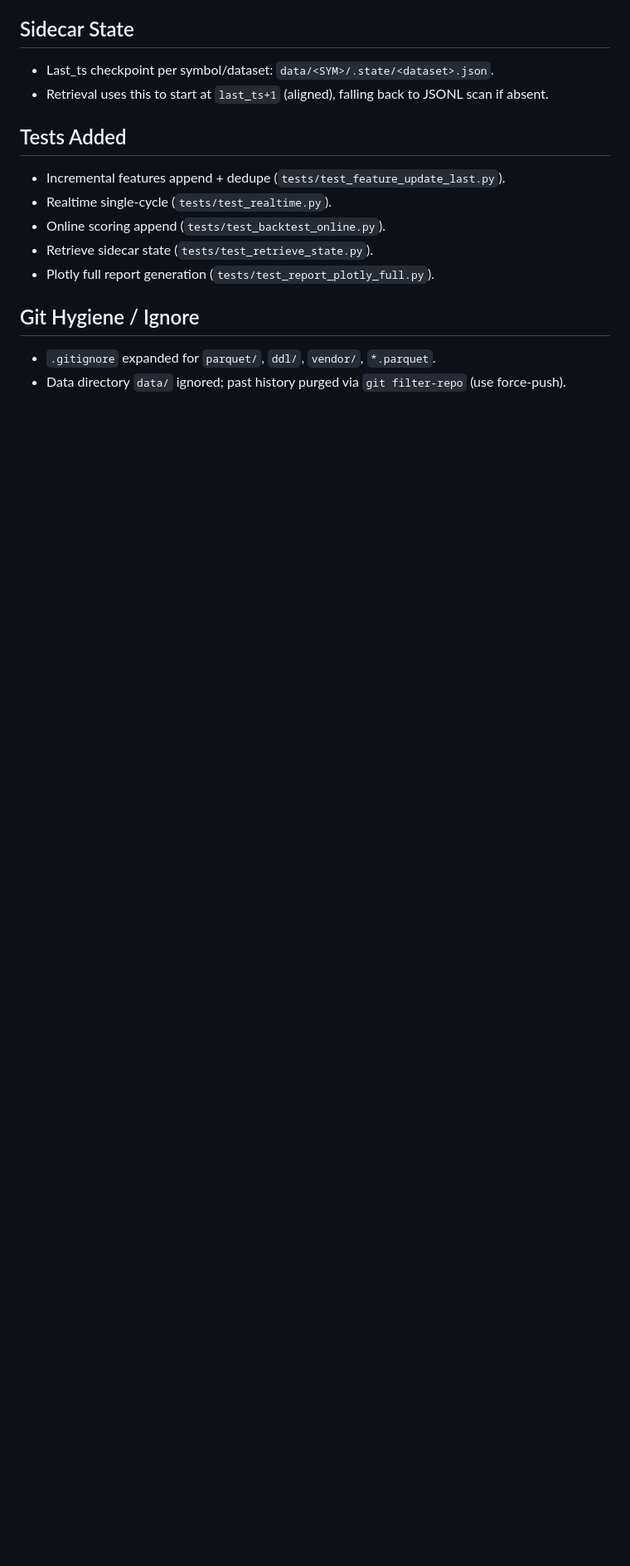
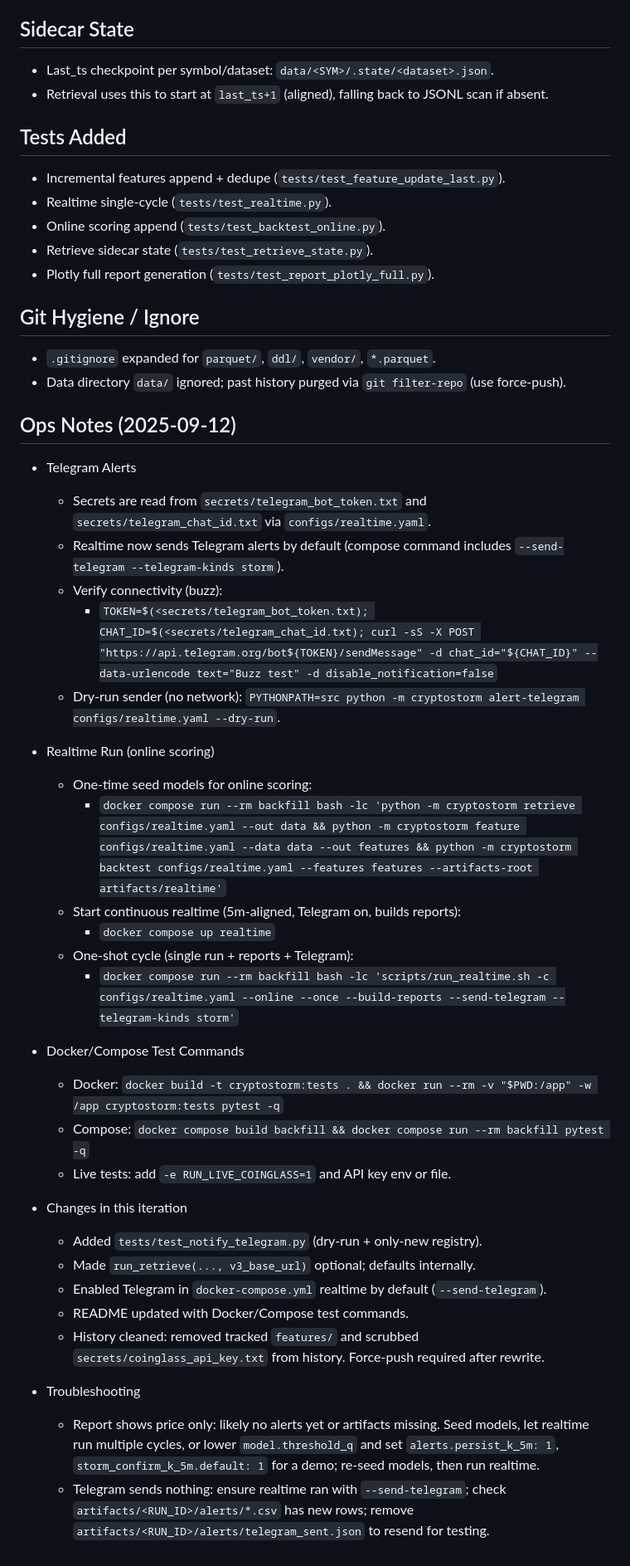
Before and after one commit to thaodo2512/scaning, a Markdown page: AGENTS.md, the part around the change. Shown: that part at 83% size. Rendered like a GitHub page; blank space fills up the shorter version.

Commit message:
docs(agents): capture ops notes for Telegram, realtime defaults, test commands, and history cleanup

```diff
--- a/AGENTS.md
+++ b/AGENTS.md
@@ -104,3 +104,36 @@ This repository now includes a complete Phase 0–5 realtime implementation with
 ## Git Hygiene / Ignore
 - `.gitignore` expanded for `parquet/`, `ddl/`, `vendor/`, `*.parquet`.
 - Data directory `data/` ignored; past history purged via `git filter-repo` (use force‑push).
+
+## Ops Notes (2025‑09‑12)
+
+- Telegram Alerts
+  - Secrets are read from `secrets/telegram_bot_token.txt` and `secrets/telegram_chat_id.txt` via `configs/realtime.yaml`.
+  - Realtime now sends Telegram alerts by default (compose command includes `--send-telegram --telegram-kinds storm`).
+  - Verify connectivity (buzz):
+    - `TOKEN=$(<secrets/telegram_bot_token.txt); CHAT_ID=$(<secrets/telegram_chat_id.txt); curl -sS -X POST "https://api.telegram.org/bot${TOKEN}/sendMessage" -d chat_id="${CHAT_ID}" --data-urlencode text="Buzz test" -d disable_notification=false`
+  - Dry‑run sender (no network): `PYTHONPATH=src python -m cryptostorm alert-telegram configs/realtime.yaml --dry-run`.
+
+- Realtime Run (online scoring)
+  - One‑time seed models for online scoring:
+    - `docker compose run --rm backfill bash -lc 'python -m cryptostorm retrieve configs/realtime.yaml --out data && python -m cryptostorm feature configs/realtime.yaml --data data --out features && python -m cryptostorm backtest configs/realtime.yaml --features features --artifacts-root artifacts/realtime'`
+  - Start continuous realtime (5m‑aligned, Telegram on, builds reports):
+    - `docker compose up realtime`
+  - One‑shot cycle (single run + reports + Telegram):
+    - `docker compose run --rm backfill bash -lc 'scripts/run_realtime.sh -c configs/realtime.yaml --online --once --build-reports --send-telegram --telegram-kinds storm'`
+
+- Docker/Compose Test Commands
+  - Docker: `docker build -t cryptostorm:tests . && docker run --rm -v "$PWD:/app" -w /app cryptostorm:tests pytest -q`
+  - Compose: `docker compose build backfill && docker compose run --rm backfill pytest -q`
+  - Live tests: add `-e RUN_LIVE_COINGLASS=1` and API key env or file.
+
+- Changes in this iteration
+  - Added `tests/test_notify_telegram.py` (dry‑run + only‑new registry).
+  - Made `run_retrieve(..., v3_base_url)` optional; defaults internally.
+  - Enabled Telegram in `docker-compose.yml` realtime by default (`--send-telegram`).
+  - README updated with Docker/Compose test commands.
+  - History cleaned: removed tracked `features/` and scrubbed `secrets/coinglass_api_key.txt` from history. Force‑push required after rewrite.
+
+- Troubleshooting
+  - Report shows price only: likely no alerts yet or artifacts missing. Seed models, let realtime run multiple cycles, or lower `model.threshold_q` and set `alerts.persist_k_5m: 1`, `storm_confirm_k_5m.default: 1` for a demo; re‑seed models, then run realtime.
+  - Telegram sends nothing: ensure realtime ran with `--send-telegram`; check `artifacts/<RUN_ID>/alerts/*.csv` has new rows; remove `artifacts/<RUN_ID>/alerts/telegram_sent.json` to resend for testing.
```
